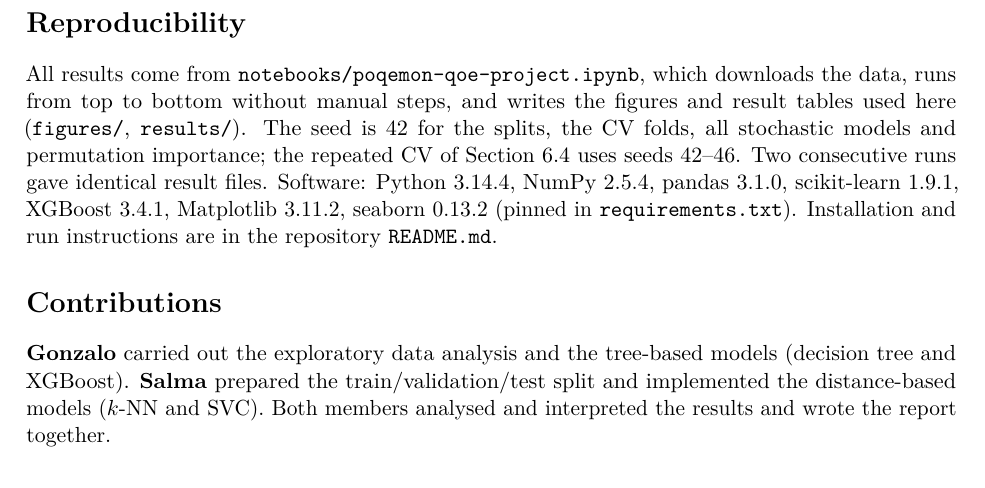
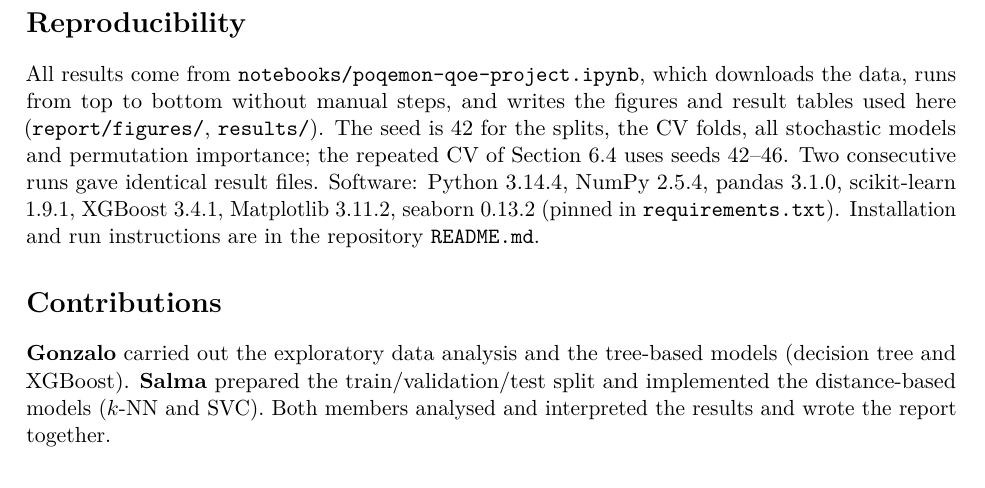
Before and after one commit to salmaimassadan/Qoe-Poqemon-project, a LaTeX paper (report/main.tex): part of page 9 of 10, cut so that both start at the same text. Compiled offline with pdfLaTeX.

Commit message:
Move figures into report/ so the report folder is self-contained
- Move figures/ to report/figures/ and point the notebook's FIG_DIR there
- Load figures from figures/ in main.tex (Overleaf-ready)
- Update README files and project summary for the new layout

```diff
--- a/report/main.tex
+++ b/report/main.tex
@@ -18,7 +18,7 @@
 \emergencystretch=1.5em
 \setlist{nosep,leftmargin=*}
 
-\graphicspath{{../figures/}}
+\graphicspath{{figures/}}
 \newcommand{\todo}[1]{\textcolor{red}{[TODO: #1]}}
 \newcommand{\code}[1]{\texttt{#1}}
 
@@ -398,7 +398,7 @@ user's rating tendency, which a deployed system could estimate from a few rating
 \section*{Reproducibility}
 %=====================================================================
 All results come from \code{notebooks/poqemon-qoe-project.ipynb}, which downloads the data, runs from top to
-bottom without manual steps, and writes the figures and result tables used here (\code{figures/},
+bottom without manual steps, and writes the figures and result tables used here (\code{report/figures/},
 \code{results/}). The seed is 42 for the splits, the CV folds, all stochastic models and permutation
 importance; the repeated CV of Section~\ref{sec:split} uses seeds 42--46. Two consecutive runs gave
 identical result files. Software: Python 3.14.4, NumPy 2.5.4, pandas 3.1.0, scikit-learn 1.9.1,
```
Also changed, not shown: docs/project-summary.md (+1 -1 lines), README.md, report/README.md, report/figures/confusion_matrices.png (renamed from figures/confusion_matrices.png), report/figures/cv_comparison.png (renamed from figures/cv_comparison.png), report/figures/mos_distribution.png (renamed from figures/mos_distribution.png), report/figures/permutation_importance.png (renamed from figures/permutation_importance.png), report/figures/qoa_distributions.png (renamed from figures/qoa_distributions.png), report/figures/sensitivity_objective.png (renamed from figures/sensitivity_objective.png), report/figures/sensitivity_with_feedback.png (renamed from figures/sensitivity_with_feedback.png), report/figures/spearman_matrix.png (renamed from figures/spearman_matrix.png), report/figures/spearman_with_mos.png (renamed from figures/spearman_with_mos.png), report/figures/user_structure.png (renamed from figures/user_structure.png), report/main.pdf, 1 other file.
